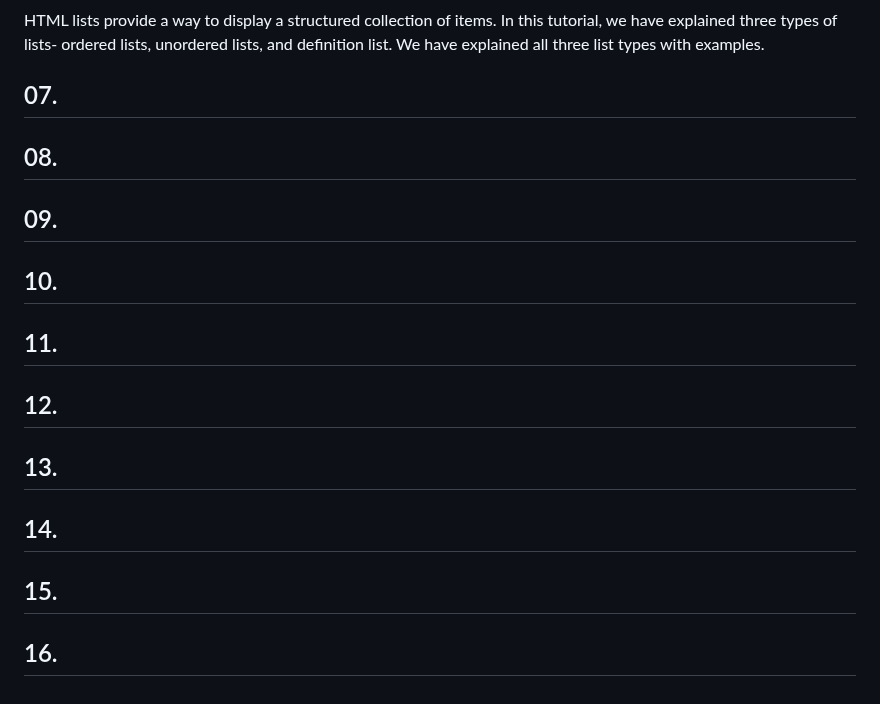
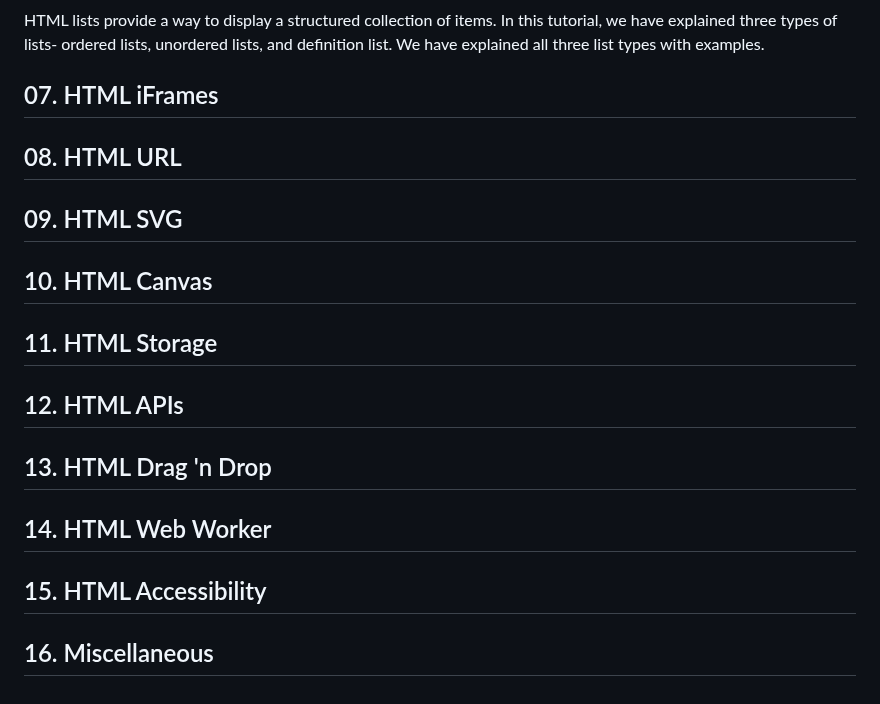
Before and after one commit to bbauska/html5-template, a Markdown page: html-basics.md, the part around one of its changes. Drawn GitHub-style.

```diff
--- a/html-basics.md
+++ b/html-basics.md
@@ -4353,32 +4353,32 @@ article</i> for further details.</p>
 tutorial, we have explained three types of lists- ordered lists, unordered lists,
 and definition list. We have explained all three list types with examples.</p>
 
-<h2 id="7-html-">07. </h2>
-
-
-<h2 id="8-html-">08. </h2>
-
-
-
-<h2 id="9-html-">09. </h2>
-
-
-<h2 id="10-html-">10. </h2>
-
-
-<h2 id="11-html-">11. </h2>
-
-
-<h2 id="12-html-">12. </h2>
-
-
-<h2 id="13-html-">13. </h2>
-
-
-<h2 id="14-html-">14. </h2>
-
-
-<h2 id="15-html-">15. </h2>
-
-
-<h2 id="16-html-">16. </h2>
+<h2 id="7-html-iframes">07. HTML iFrames</h2>
+
+
+<h2 id="8-html-url">08. HTML URL</h2>
+
+
+
+<h2 id="9-html-svg">09. HTML SVG</h2>
+
+
+<h2 id="10-html-canvas">10. HTML Canvas</h2>
+
+
+<h2 id="11-html-storage">11. HTML Storage</h2>
+
+
+<h2 id="12-html-apis">12. HTML APIs</h2>
+
+
+<h2 id="13-html-dragndrop">13. HTML Drag 'n Drop</h2>
+
+
+<h2 id="14-html-webworker">14. HTML Web Worker</h2>
+
+
+<h2 id="15-html-access">15. HTML Accessibility</h2>
+
+
+<h2 id="16-misc">16. Miscellaneous</h2>
```
Also changed, not shown: other parts of html-basics.md (+4 -4 lines).
